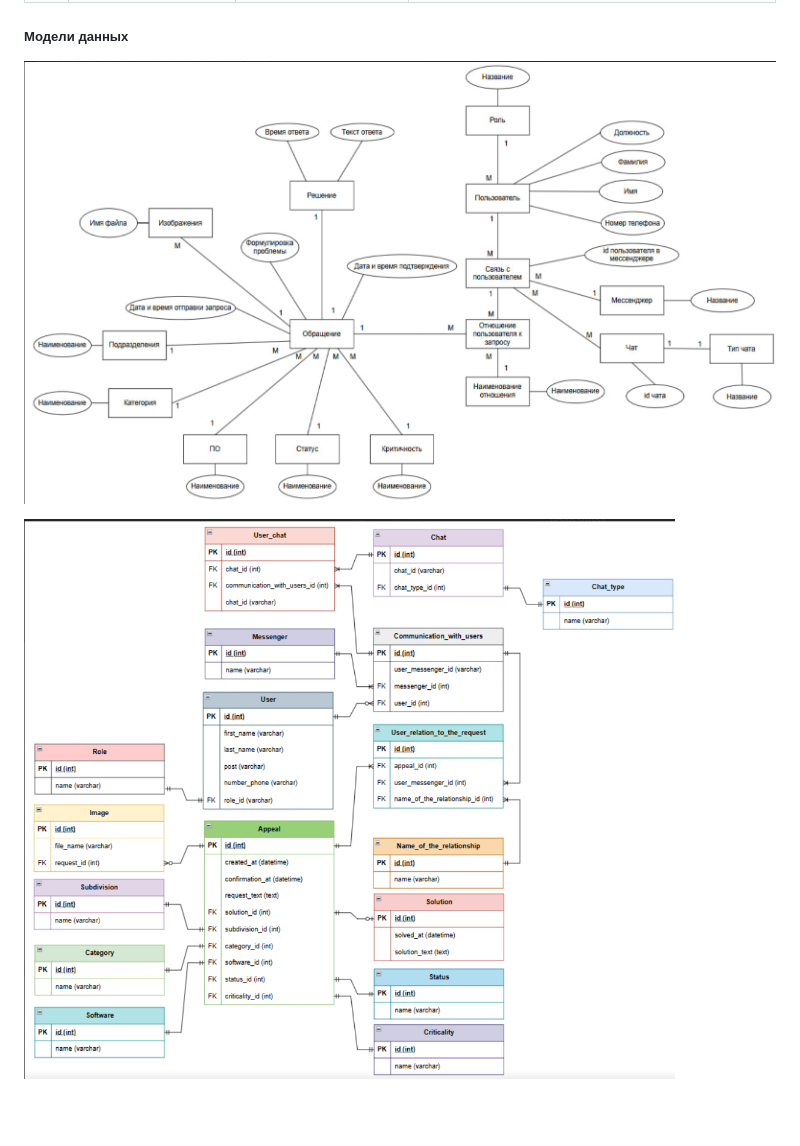
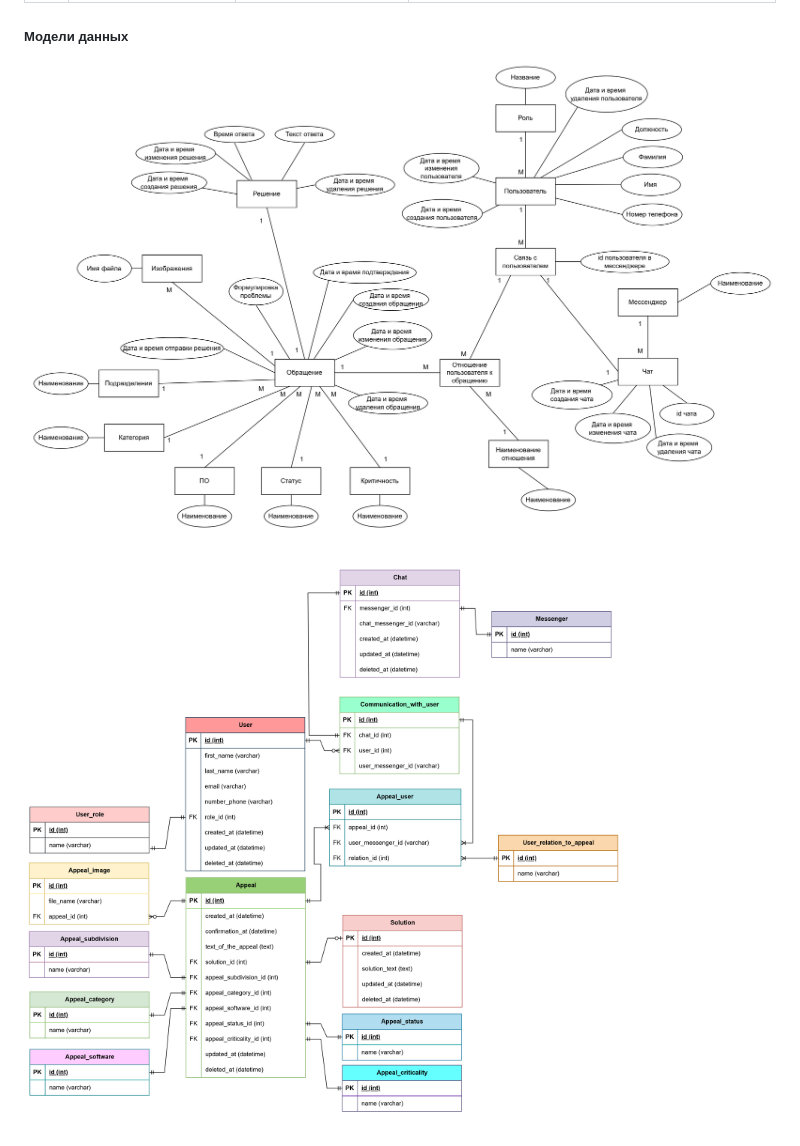
Before and after one commit to AshFlaare/bot_documentation, a Markdown page: README.md, the part around the change. Rendered like a GitHub page; pictures changed too: images/Chen_dia-v1_1.png (added), images/ER-dia-v1_1.png (added); blank space fills up the shorter version.

Commit message:
update conceptual data model and ER model

```diff
--- a/README.md
+++ b/README.md
@@ -89,6 +89,6 @@
 
 
 ##### Модели данных
-![Концептуальная модель данных](images/Chen_dia.png)
+![Концептуальная модель данных](images/Chen_dia-v1_1.png)
 
-![ER модель](images/ER-dia.png)
+![ER модель](images/ER-dia-v1_1.png)
```
